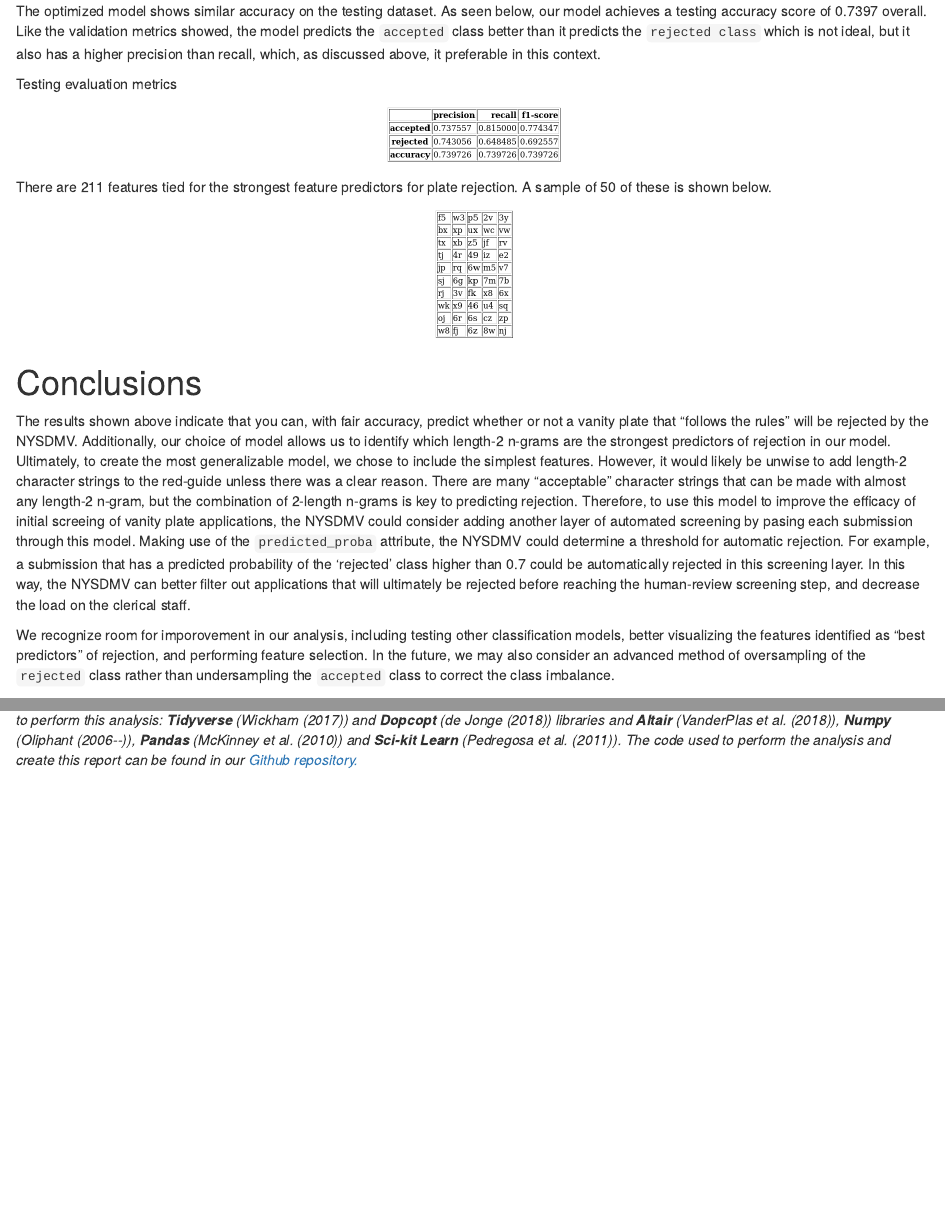
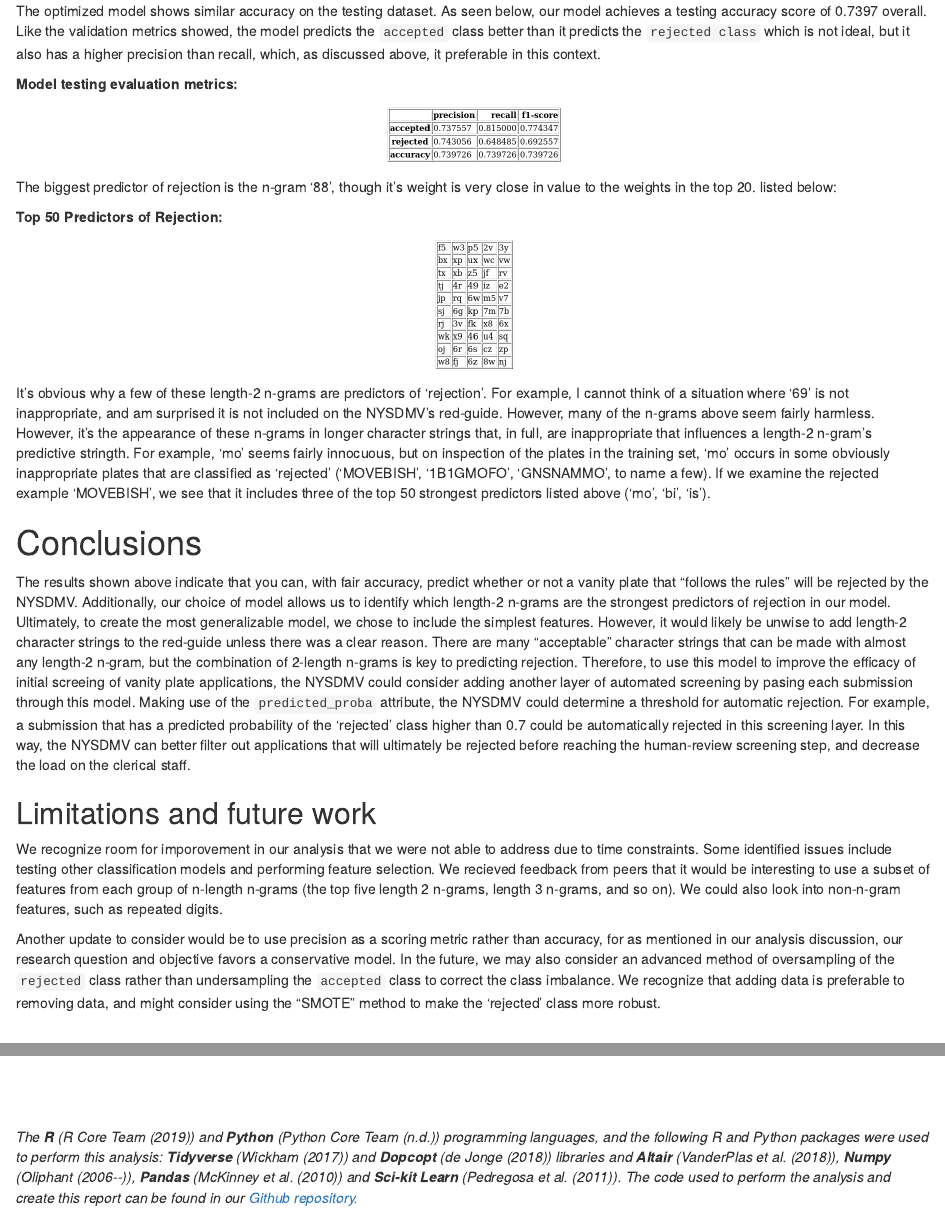
Before and after one commit to cgostic/DCSI_522_group-415, an R Markdown document (docs/05_generate_report.Rmd): the page in a window 1100 px wide, from 4210 px down before the commit and from 4230 px down after it, so that both start at the same text, and a second part further down, joined at a grey line. Rendered offline with R 4.5, knitr and Pandoc, with nearby package versions.

Commit message:
update report with changes to scripts, updated results section, more in future work

````diff
--- a/docs/05_generate_report.Rmd
+++ b/docs/05_generate_report.Rmd
@@ -80,23 +80,31 @@ Though the recall for the rejected class is fairly low, it's precision is decent
 
 The optimized model shows similar accuracy on the testing dataset. As seen below, our model achieves a testing accuracy score of 0.7397 overall. Like the validation metrics showed, the model predicts the `accepted` class better than it predicts the `rejected class` which is not ideal, but it also has a higher precision than recall, which, as discussed above, it preferable in this context.
 
-Testing evaluation metrics
+**Model testing evaluation metrics:**
 ```{r eval metrics testing, echo=FALSE, fig.align='center'}
 knitr::include_graphics("../results/clf_test_report.png")
 ```
 
-There are 211 features tied for the strongest feature predictors for plate rejection. A sample of 50 of these is shown below.
+The biggest predictor of rejection is the n-gram '88', though it's weight is very close in value to the weights in the top 20. listed below:
 
+**Top 50 Predictors of Rejection:**
 ```{r best predictors, echo=FALSE, fig.align='center'}
 knitr::include_graphics("../results/predictors_2_2.png")
 ```
+
+It's obvious why a few of these length-2 n-grams are predictors of 'rejection'. For example, I cannot think of a situation where '69' is not inappropriate, and am surprised it is not included on the NYSDMV's red-guide. However, many of the n-grams above seem fairly harmless. However, it's the appearance of these n-grams in longer character strings that, in full, are inappropriate that influences a length-2 n-gram's predictive stringth. For example, 'mo' seems fairly innocuous, but on inspection of the plates in the training set, 'mo' occurs in some obviously inappropriate plates that are classified as 'rejected' ('MOVEBISH', '1B1GMOFO', 'GNSNAMMO', to name a few). If we examine the rejected example 'MOVEBISH', we see that it includes three of the top 50 strongest predictors listed above ('mo', 'bi', 'is').
 
 # Conclusions
 
 The results shown above indicate that you can, with fair accuracy, predict whether or not a vanity plate that "follows the rules" will be rejected by the NYSDMV. Additionally, our choice of model allows us to identify which length-2 n-grams are the strongest predictors of rejection in our model. Ultimately, to create the most generalizable model, we chose to include the simplest features. However, it would likely be unwise to add length-2 character strings to the red-guide unless there was a clear reason. There are many "acceptable" character strings that can be made with almost any length-2 n-gram, but the combination of 2-length n-grams is key to predicting rejection. Therefore, to use this model to improve the efficacy of initial screeing of vanity plate applications, the NYSDMV could consider adding another layer of automated screening by pasing each submission through this model. Making use of the `predicted_proba` attribute, the NYSDMV could determine a threshold for automatic rejection. For example, a submission that has a predicted probability of the 'rejected' class higher than 0.7 could be automatically rejected in this screening layer. In this way, the NYSDMV can better filter out applications that will ultimately be rejected before reaching the human-review screening step, and decrease the load on the clerical staff.
 
-We recognize room for imporovement in our analysis, including testing other classification models, better visualizing the features identified as "best predictors" of rejection, and performing feature selection. In the future, we may also consider an advanced method of oversampling of the `rejected` class rather than undersampling the `accepted` class to correct the class imbalance.
+## Limitations and future work
 
+We recognize room for imporovement in our analysis that we were not able to address due to time constraints. Some identified issues include testing other classification models and performing feature selection. We recieved feedback from peers that it would be interesting to use a subset of features from each group of n-length n-grams (the top five length 2 n-grams, length 3 n-grams, and so on). We could also look into non-n-gram features, such as repeated digits.
+
+Another update to consider would be to use precision as a scoring metric rather than accuracy, for as mentioned in our analysis discussion, our research question and objective favors a conservative model. In the future, we may also consider an advanced method of oversampling of the `rejected` class rather than undersampling the `accepted` class to correct the class imbalance. We recognize that adding data is preferable to removing data, and might consider using the "SMOTE" method to make the 'rejected' class more robust.
+
+<br><br><br><br>
 
 _The **R** (@R) and **Python** (@python) programming languages, and the following R and Python packages were used to perform this analysis: **Tidyverse** (@tidyverse) and **Dopcopt** (@docopt) libraries and **Altair** (@altair), **Numpy** (@numpy), **Pandas** (@pandas) and **Sci-kit Learn** (@sklearn). The code used to perform the analysis and create this report can be found in our [Github repository.](https://github.com/UBC-MDS/DSCI_522_group_415)_
 
````
Also changed, not shown: docs/05_generate_report.Rmd (2 more changed lines), 1 other file.
